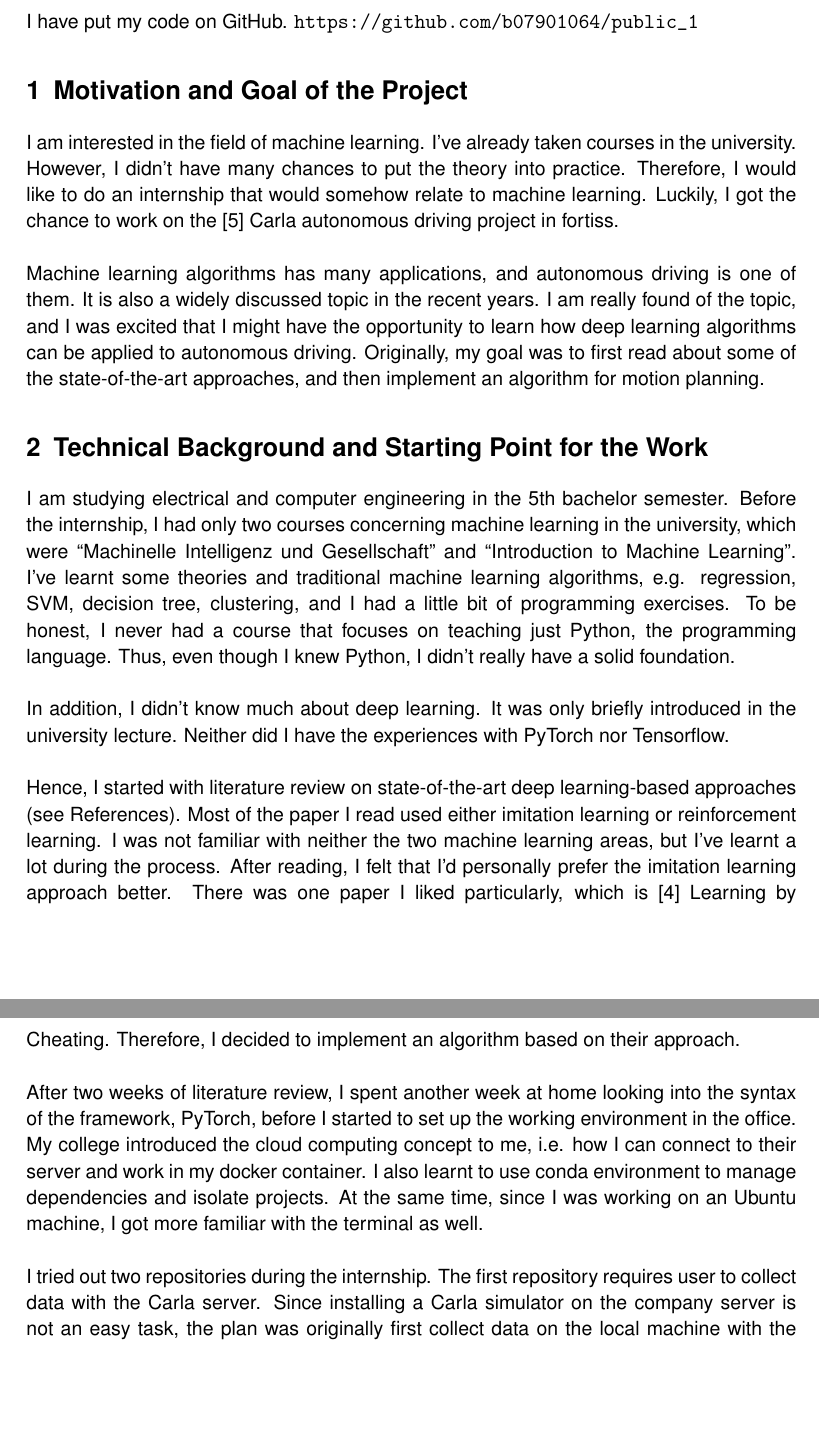
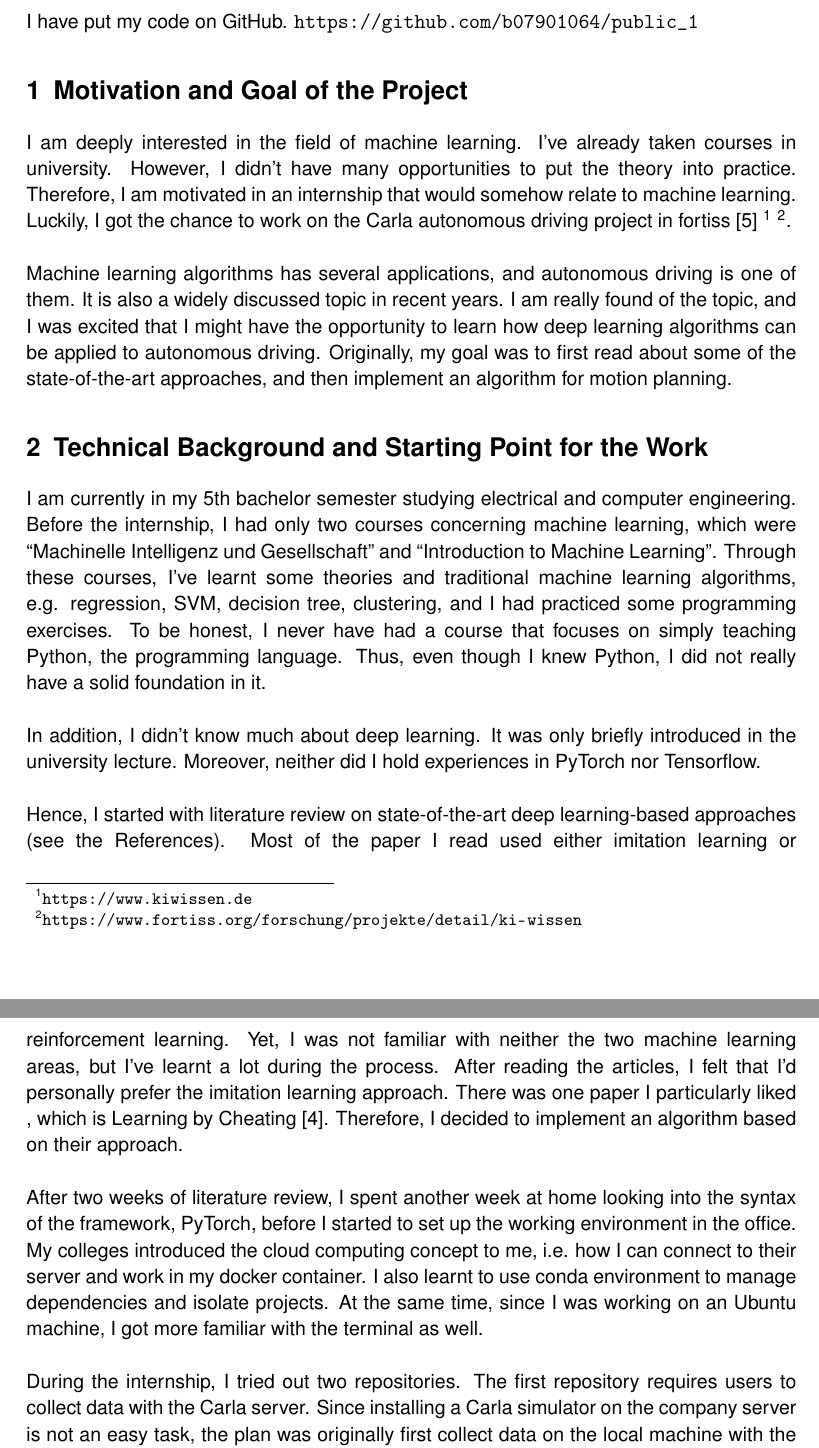
Before and after one commit to b07901064/IP_Bericht, a LaTeX document (main.tex): two parts of pages 2 and 3 of 11, joined at a grey line, cut so that both start at the same text, the shorter picture padded with empty space. Compiled offline with pdfLaTeX.

Commit message:
final version

```diff
--- a/main.tex
+++ b/main.tex
@@ -71,27 +71,27 @@ In the 3-month internship, I had the chance to take a detailed look how deep lea
 
 % Section 1 ========================
 \section{Motivation and Goal of the Project}
-I am interested in the field of machine learning. I’ve already taken courses in the university. However, I didn’t have many chances to put the theory into practice. Therefore, I would like to do an internship that would somehow relate to machine learning. Luckily, I got the chance to work on the \cite{Dosovitskiy2017CARLAAO} Carla autonomous driving project in fortiss.
+I am deeply interested in the field of machine learning. I’ve already taken courses in university. However, I didn’t have many opportunities to put the theory into practice. Therefore, I am motivated in an internship that would somehow relate to machine learning. Luckily, I got the chance to work on the Carla autonomous driving project in fortiss \cite{Dosovitskiy2017CARLAAO} \footnote {\url{https://www.kiwissen.de}} \footnote {\url{https://www.fortiss.org/forschung/projekte/detail/ki-wissen}}.
 \\
 
-\noindent Machine learning algorithms has many applications, and autonomous driving is one of them. It is also a widely discussed topic in the recent years. I am really found of the topic, and I was excited that I might have the opportunity to learn how deep learning algorithms can be applied to autonomous driving. Originally, my goal was to first read about some of the state-of-the-art approaches, and then implement an algorithm for motion planning.
+\noindent Machine learning algorithms has several applications, and autonomous driving is one of them. It is also a widely discussed topic in recent years. I am really found of the topic, and I was excited that I might have the opportunity to learn how deep learning algorithms can be applied to autonomous driving. Originally, my goal was to first read about some of the state-of-the-art approaches, and then implement an algorithm for motion planning.
 
 % Section 2 ========================
 \section{Technical Background and Starting Point for the Work}
 
-I am studying electrical and computer engineering in the 5th bachelor semester. Before the internship, I had only two courses concerning machine learning in the university, which were “Machinelle Intelligenz und Gesellschaft” and “Introduction to Machine Learning”. I’ve learnt some theories and traditional machine learning algorithms, e.g. regression, SVM, decision tree, clustering, and I had a little bit of programming exercises. To be honest, I never had a course that focuses on teaching just Python, the programming language. Thus, even though I knew Python, I didn’t really have a solid foundation.
+I am currently in my 5th bachelor semester studying electrical and computer engineering. Before the internship, I had only two courses concerning machine learning, which were “Machinelle Intelligenz und Gesellschaft” and “Introduction to Machine Learning”. Through these courses, I’ve learnt some theories and traditional machine learning algorithms, e.g. regression, SVM, decision tree, clustering, and I had practiced some programming exercises. To be honest, I never have had a course that focuses on simply teaching Python, the programming language. Thus, even though I knew Python, I did not really have a solid foundation in it.
 \\
 
-\noindent In addition, I didn’t know much about deep learning. It was only briefly introduced in the university lecture. Neither did I have the experiences with PyTorch nor Tensorflow.
+\noindent In addition, I didn’t know much about deep learning. It was only briefly introduced in the university lecture. Moreover, neither did I hold experiences in PyTorch nor Tensorflow.
 \\
 
-\noindent Hence, I started with literature review on state-of-the-art deep learning-based approaches (see References). Most of the paper I read used either imitation learning or reinforcement learning. I was not familiar with neither the two machine learning areas, but I’ve learnt a lot during the process. After reading, I felt that I’d personally prefer the imitation learning approach better. There was one paper I liked particularly, which is \cite{chen2019lbc} Learning by Cheating. Therefore, I decided to implement an algorithm based on their approach.
+\noindent Hence, I started with literature review on state-of-the-art deep learning-based approaches (see the References). Most of the paper I read used either imitation learning or reinforcement learning. Yet, I was not familiar with neither the two machine learning areas, but I’ve learnt a lot during the process. After reading the articles, I felt that I’d personally prefer the imitation learning approach. There was one paper I particularly liked , which is Learning by Cheating \cite{chen2019lbc}. Therefore, I decided to implement an algorithm based on their approach.
 \\
 
-\noindent After two weeks of literature review, I spent another week at home looking into the syntax of the framework, PyTorch, before I started to set up the working environment in the office. My college introduced the cloud computing concept to me, i.e. how I can connect to their server and work in my docker container. I also learnt to use conda environment to manage dependencies and isolate projects. At the same time, since I was working on an Ubuntu machine, I got more familiar with the terminal as well.
+\noindent After two weeks of literature review, I spent another week at home looking into the syntax of the framework, PyTorch, before I started to set up the working environment in the office. My colleges introduced the cloud computing concept to me, i.e. how I can connect to their server and work in my docker container. I also learnt to use conda environment to manage dependencies and isolate projects. At the same time, since I was working on an Ubuntu machine, I got more familiar with the terminal as well.
 \\
 
-\noindent I tried out two repositories during the internship. The first repository requires user to collect data with the Carla server. Since installing a Carla simulator on the company server is not an easy task, the plan was originally first collect data on the local machine with the installed Carla server, and then upload the collected data to the company server and train the model there. I’ve install multiple versions of Carla simulator. For each simulator, I had to set up a virtual environment, and specified the correct \code{\$PYTHONPATH} and sometimes custom .egg files. The authors loaded the data in a complicated format which we couldn’t really use. Therefore, with the help of my supervisor, I wrote a data loader file to load data in binary format with the module pickle. It is an easy and efficient way to load data. I was able to load the data and see channels of images. However, when I went back after the weekend, it seemed that I could not establish connection between the client and Carla server, even though I didn’t change anything. At the end, we gave up on that repository because we had seen too many problems with it. For instance, the provided environment was really out dated, that was why we had to try different versions of Carla simulator and spend quite some time just to set up the environment.
+\noindent During the internship, I tried out two repositories. The first repository requires users to collect data with the Carla server. Since installing a Carla simulator on the company server is not an easy task, the plan was originally first collect data on the local machine with the installed Carla server, and then upload the collected data to the company server and train the model there. I’ve install multiple versions of Carla simulator. For each simulator, I had to set up a virtual environment, and specified the correct \code{\$PYTHONPATH} and sometimes custom .egg files. The authors loaded the data in a complicated format which we couldn’t really use. Therefore, with the help of my supervisor, I wrote a data loader file to load data in binary format with the module pickle. It is an easy and efficient way to load data. I was able to load the data and see channels of images. However, when I went back after the weekend, it seemed that I could not establish connection between the client and Carla server, even though I didn’t change anything. At the end, we gave up on that repository because we had seen too many problems with it. For instance, the provided environment was really out dated, that was why we had to try different versions of Carla simulator and spend quite some time just to set up the environment.
 \\
 
 \noindent The second repository is from the same author. It’s from his another paper \cite{Chen2021LearningTD} about their reinforcement learning approach to the Carla autonomous driving challenge, but he also included their LBC code in the repository. The environment provided in the second repository is more up-to-date and it doesn’t contain many other unnecessary packages. They also provide a dataset online, so that I didn’t really have to collect data with the Carla server myself. I downloaded the dataset and basically start my real work from there.
```
Also changed, not shown: bilder/cheerful_manigold_160.png (added), bilder/cheerful_manigold_175.png (added), bilder/cheerful_manigold_38.png (added), bilder/confused_jazz_CPU.png (added), bilder/confused_jazz_GPU.png (added), bilder/northern_pyramid_CPU.png (added), bilder/northern_pyramid_GPU.png (added), main.pdf, main.tex (20 more changed lines), 4 other files.
